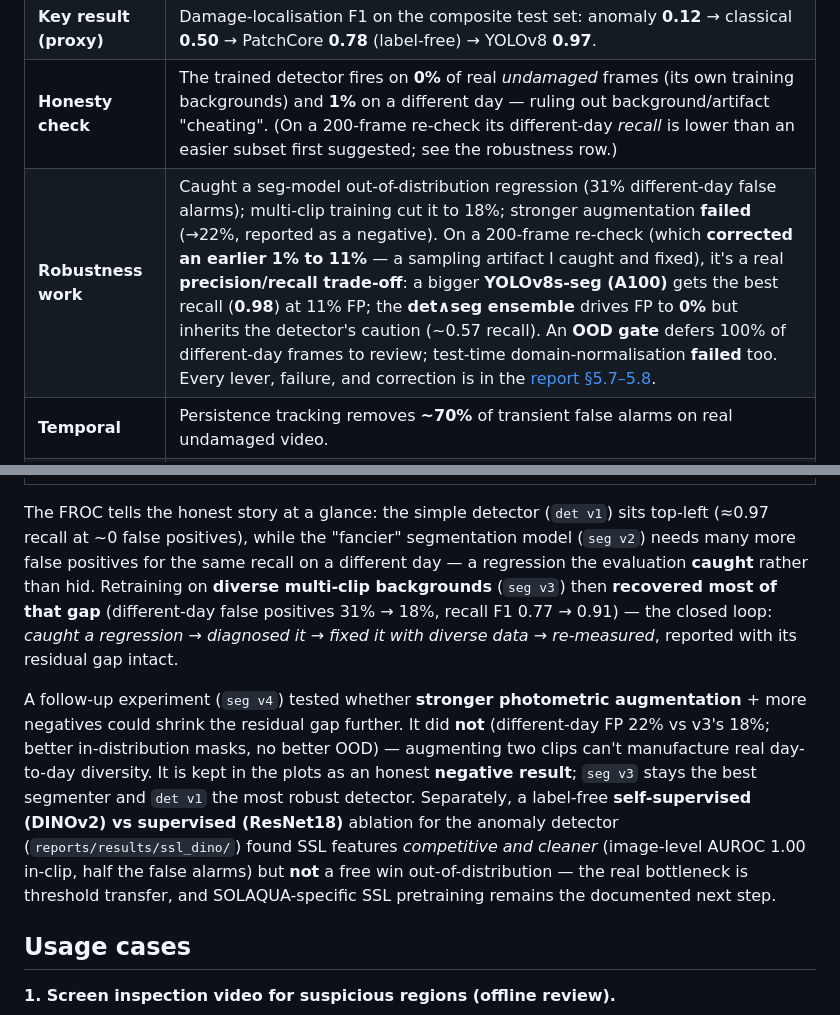
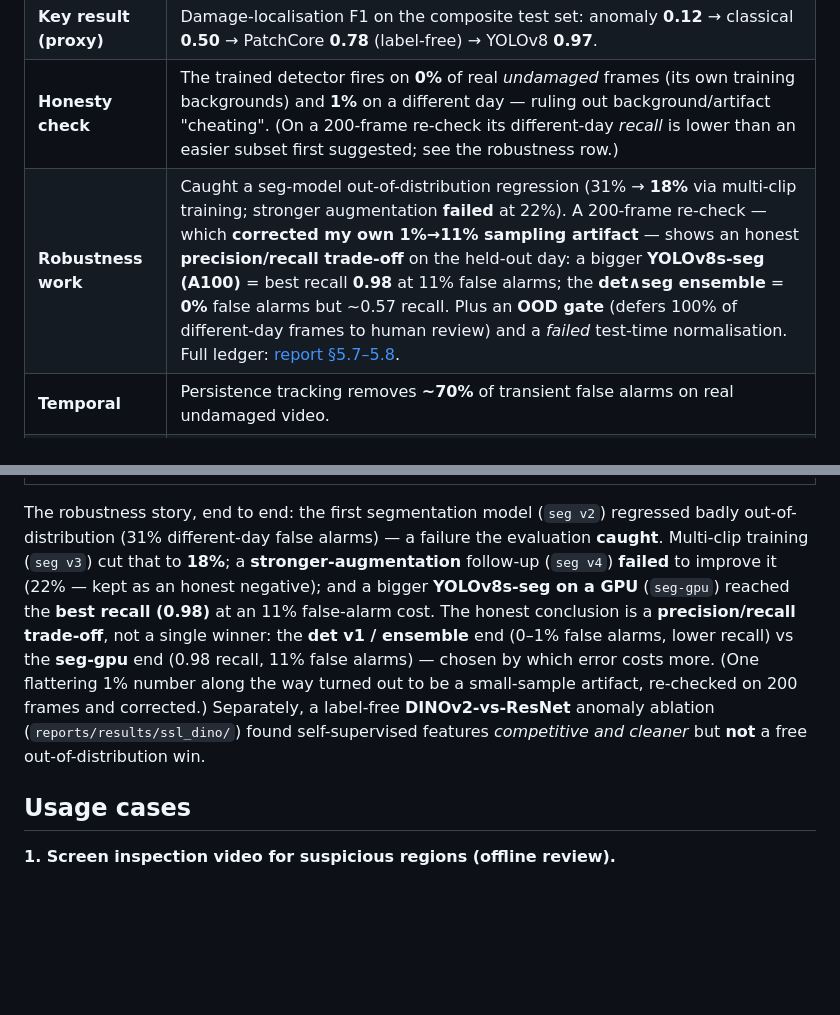
Before and after one commit to Chrislysen/net-inspection-cv, a Markdown page: README.md, 2 parts joined by grey strips. Rendered like a GitHub page; blank space fills up the shorter version.

Commit message:
README tightening pass: fix leftover contradictions, slim the dense rows (#2)
- Fix the FROC caption that still called det v1 "≈0.97 recall" (corrected to the
  precision/recall trade-off framing consistent with the 200-frame numbers).
- Slim the At-a-glance "Robustness work" row from a wall of text to a scannable
  summary; remove the stale "seg v3 best segmenter / det v1 most robust" line.
- Doc-only; no number changes beyond removing the already-corrected contradictions.

Co-authored-by: Chrislysen <184918777+Chrislysen@users.noreply.github.com>
Co-authored-by: Claude Opus 4.8 (1M context) <noreply@anthropic.com>

```diff
--- a/README.md
+++ b/README.md
@@ -33,7 +33,7 @@ tracking, ONNX, FastAPI, Streamlit, ScaleAQ. -->
 | **Data** | Synthetic demo (pipeline test) · **SOLAQUA** real ROV footage of *undamaged* nets (SINTEF, CC BY-SA 4.0) · **synthetic damage composited onto real net frames** for trainable, labelled, comparable data. |
 | **Key result (proxy)** | Damage-localisation F1 on the composite test set: anomaly **0.12** → classical **0.50** → PatchCore **0.78** (label-free) → YOLOv8 **0.97**. |
 | **Honesty check** | The trained detector fires on **0%** of real *undamaged* frames (its own training backgrounds) and **1%** on a different day — ruling out background/artifact "cheating". (On a 200-frame re-check its different-day *recall* is lower than an easier subset first suggested; see the robustness row.) |
-| **Robustness work** | Caught a seg-model out-of-distribution regression (31% different-day false alarms); multi-clip training cut it to 18%; stronger augmentation **failed** (→22%, reported as a negative). On a 200-frame re-check (which **corrected an earlier 1% to 11%** — a sampling artifact I caught and fixed), it's a real **precision/recall trade-off**: a bigger **YOLOv8s-seg (A100)** gets the best recall (**0.98**) at 11% FP; the **det∧seg ensemble** drives FP to **0%** but inherits the detector's caution (~0.57 recall). An **OOD gate** defers 100% of different-day frames to review; test-time domain-normalisation **failed** too. Every lever, failure, and correction is in the [report §5.7–5.8](reports/SCALEAQ_PROTOTYPE_REPORT.md). |
+| **Robustness work** | Caught a seg-model out-of-distribution regression (31% → **18%** via multi-clip training; stronger augmentation **failed** at 22%). A 200-frame re-check — which **corrected my own 1%→11% sampling artifact** — shows an honest **precision/recall trade-off** on the held-out day: a bigger **YOLOv8s-seg (A100)** = best recall **0.98** at 11% false alarms; the **det∧seg ensemble** = **0%** false alarms but ~0.57 recall. Plus an **OOD gate** (defers 100% of different-day frames to human review) and a *failed* test-time normalisation. Full ledger: [report §5.7–5.8](reports/SCALEAQ_PROTOTYPE_REPORT.md). |
 | **Temporal** | Persistence tracking removes **~70%** of transient false alarms on real undamaged video. |
 | **The hard limit** | All numbers are on **synthetic damage** (one generator). **No validated real-world damage-detection performance is claimed** — that needs real *labelled* net-damage footage. The repo is the drop-in slot for it. |
 | **Engineering** | Unified inference facade · FastAPI service + **interactive web console** · Streamlit viewer · batch/video/bag runner · COCO→YOLO adapter · ONNX export + benchmark · **58 passing tests** · GitHub Actions CI · committed models. |
@@ -177,26 +177,19 @@ Generated from the committed result JSONs by `python scripts/make_plots.py`
 |---|
 | ![temporal](reports/results/plots/temporal_reduction.png) |
 
-The FROC tells the honest story at a glance: the simple detector (`det v1`) sits
-top-left (≈0.97 recall at ~0 false positives), while the "fancier" segmentation
-model (`seg v2`) needs many more false positives for the same recall on a
-different day — a regression the evaluation **caught** rather than hid. Retraining
-on **diverse multi-clip backgrounds** (`seg v3`) then **recovered most of that
-gap** (different-day false positives 31% → 18%, recall F1 0.77 → 0.91) — the
-closed loop: *caught a regression → diagnosed it → fixed it with diverse data →
-re-measured*, reported with its residual gap intact.
-
-A follow-up experiment (`seg v4`) tested whether **stronger photometric
-augmentation** + more negatives could shrink the residual gap further. It did
-**not** (different-day FP 22% vs v3's 18%; better in-distribution masks, no better
-OOD) — augmenting two clips can't manufacture real day-to-day diversity. It is
-kept in the plots as an honest **negative result**; `seg v3` stays the best
-segmenter and `det v1` the most robust detector. Separately, a label-free
-**self-supervised (DINOv2) vs supervised (ResNet18)** ablation for the anomaly
-detector (`reports/results/ssl_dino/`) found SSL features *competitive and
-cleaner* (image-level AUROC 1.00 in-clip, half the false alarms) but **not** a
-free win out-of-distribution — the real bottleneck is threshold transfer, and
-SOLAQUA-specific SSL pretraining remains the documented next step.
+The robustness story, end to end: the first segmentation model (`seg v2`) regressed
+badly out-of-distribution (31% different-day false alarms) — a failure the
+evaluation **caught**. Multi-clip training (`seg v3`) cut that to **18%**; a
+**stronger-augmentation** follow-up (`seg v4`) **failed** to improve it (22% — kept
+as an honest negative); and a bigger **YOLOv8s-seg on a GPU** (`seg-gpu`) reached
+the **best recall (0.98)** at an 11% false-alarm cost. The honest conclusion is a
+**precision/recall trade-off**, not a single winner: the **det v1 / ensemble** end
+(0–1% false alarms, lower recall) vs the **seg-gpu** end (0.98 recall, 11% false
+alarms) — chosen by which error costs more. (One flattering 1% number along the way
+turned out to be a small-sample artifact, re-checked on 200 frames and corrected.)
+Separately, a label-free **DINOv2-vs-ResNet** anomaly ablation
+(`reports/results/ssl_dino/`) found self-supervised features *competitive and
+cleaner* but **not** a free out-of-distribution win.
 
 ## Usage cases
 
```
